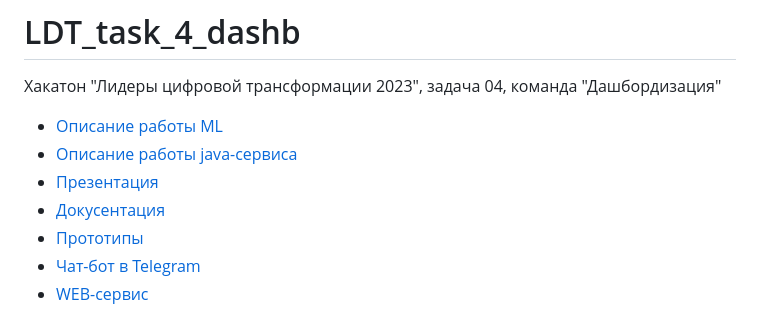
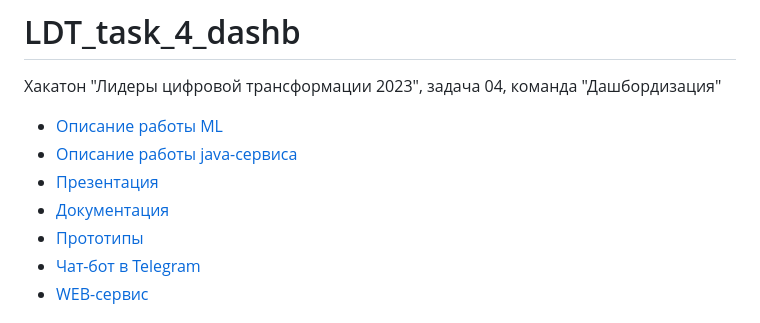
Before and after one commit to 4eDo/LDT_task_4_dashb, a Markdown page: README.md, the part around one of its changes. GitHub-like rendering.

```diff
--- a/README.md
+++ b/README.md
@@ -3,7 +3,7 @@
 * [Описание работы ML](#описание-работы-модели-ml)
 * [Описание работы java-сервиса](#описание-работы-java-сервиса)
 * [Презентация](#презетация)
-* [Докусентация](#документация)
+* [Документация](#документация)
 * [Прототипы](#прототипы)
 * [Чат-бот в Telegram](https://t.me/MospostamatBot)
 * [WEB-сервис](http://178.170.196.229:11117/)
```
Also changed, not shown: other parts of README.md (+1 -1 lines).
